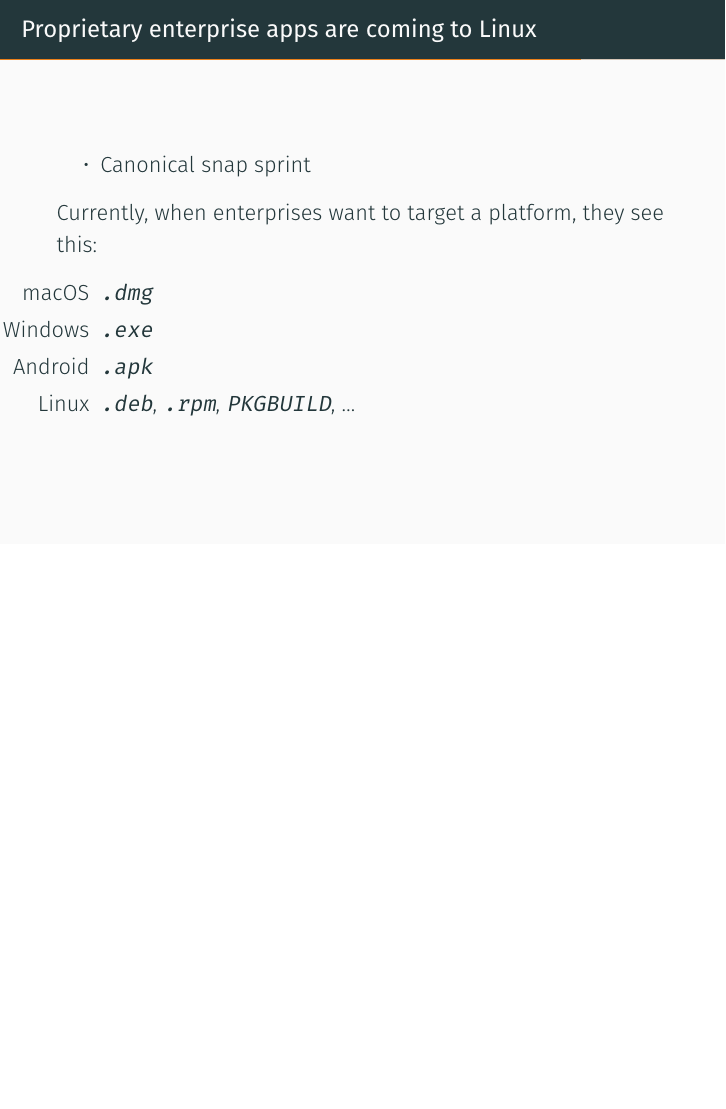
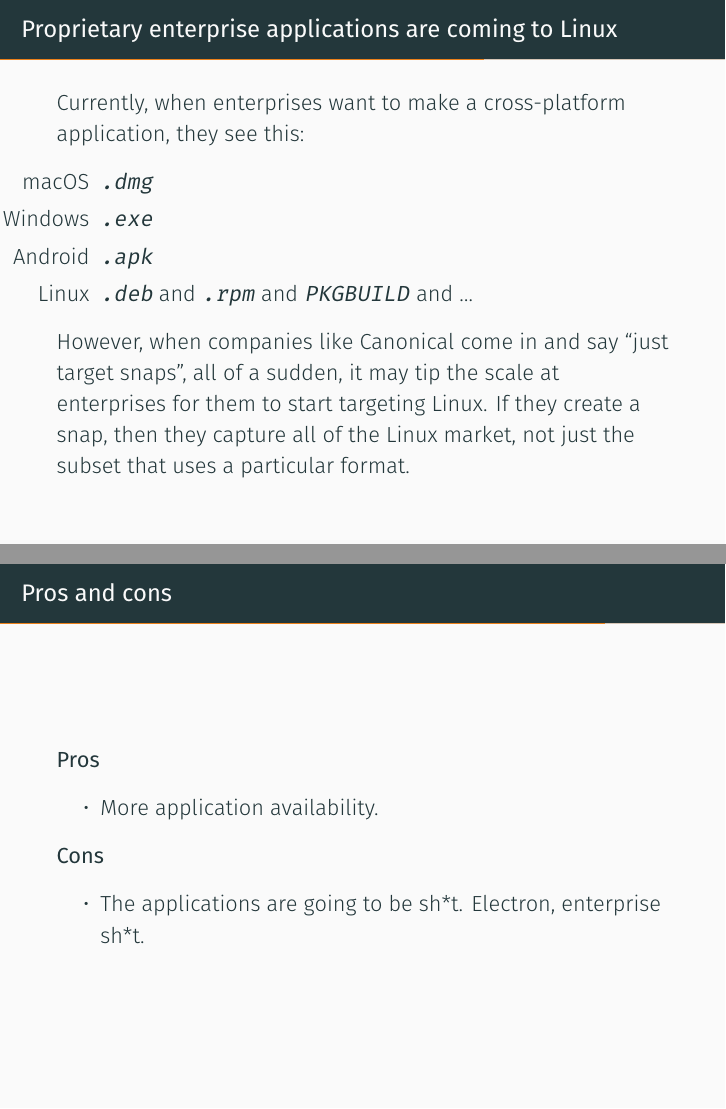
Before and after one commit to sumnerevans/lug-universal-packages, LaTeX slides (universal-packages.tex): page 11 of 15 before the commit and pages 11 and 12 of 16 after it, the two joined at a grey line, the shorter picture padded with empty space. Compiled offline with XeLaTeX.

Commit message:
added some more pros and cons

```diff
--- a/universal-packages.tex
+++ b/universal-packages.tex
@@ -69,18 +69,33 @@
 
 \section{Love to Hate Them}
 
-\begin{frame}{Proprietary enterprise apps are coming to Linux}
-    % TODO
-    \begin{itemize}
-        \item Canonical snap sprint
-    \end{itemize}
-    Currently, when enterprises want to target a platform, they see this:
+\begin{frame}{Proprietary enterprise applications are coming to Linux}
+    Currently, when enterprises want to make a cross-platform application, they
+    see this:
     \begin{enumerate}[leftmargini=*]
         \item[macOS] \texttt{.dmg}
         \item[Windows] \texttt{.exe}
         \item[Android] \texttt{.apk}
-        \item[Linux] \texttt{.deb}, \texttt{.rpm}, \texttt{PKGBUILD}, \dots
+        \item[Linux] \texttt{.deb} and \texttt{.rpm} and \texttt{PKGBUILD} and
+            \dots
     \end{enumerate}
+
+    However, when companies like Canonical come in and say ``just target
+    snaps'', all of a sudden, it may tip the scale at enterprises for them to
+    start targeting Linux. If they create a snap, then they capture all of the
+    Linux market, not just the subset that uses a particular format.
+\end{frame}
+
+\begin{frame}{Pros and cons}
+    \textbf{Pros}
+    \begin{itemize}
+        \item More application availability.
+    \end{itemize}
+
+    \textbf{Cons}
+    \begin{itemize}
+        \item The applications are going to be sh*t. Electron, enterprise sh*t.
+    \end{itemize}
 \end{frame}
 
 % TODO
```
Also changed, not shown: universal-packages.pdf.
